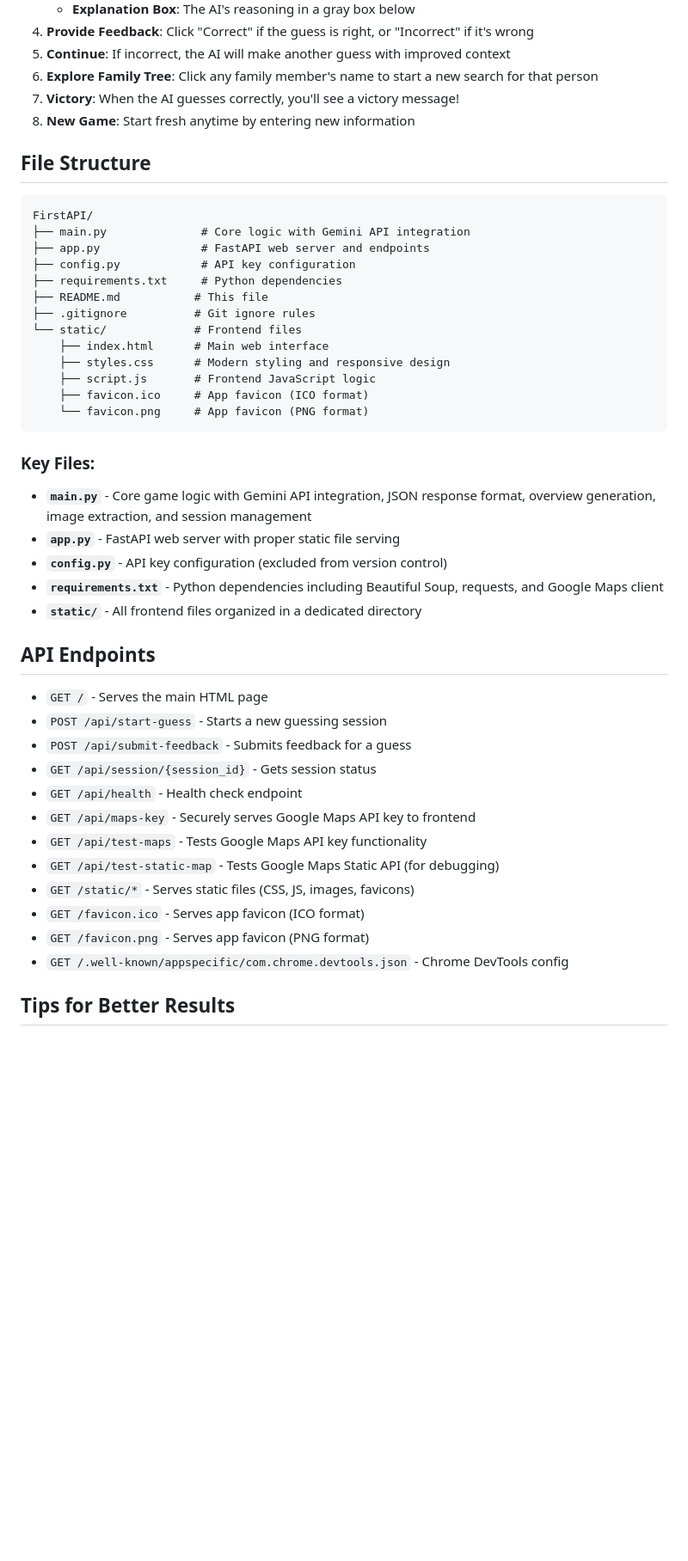
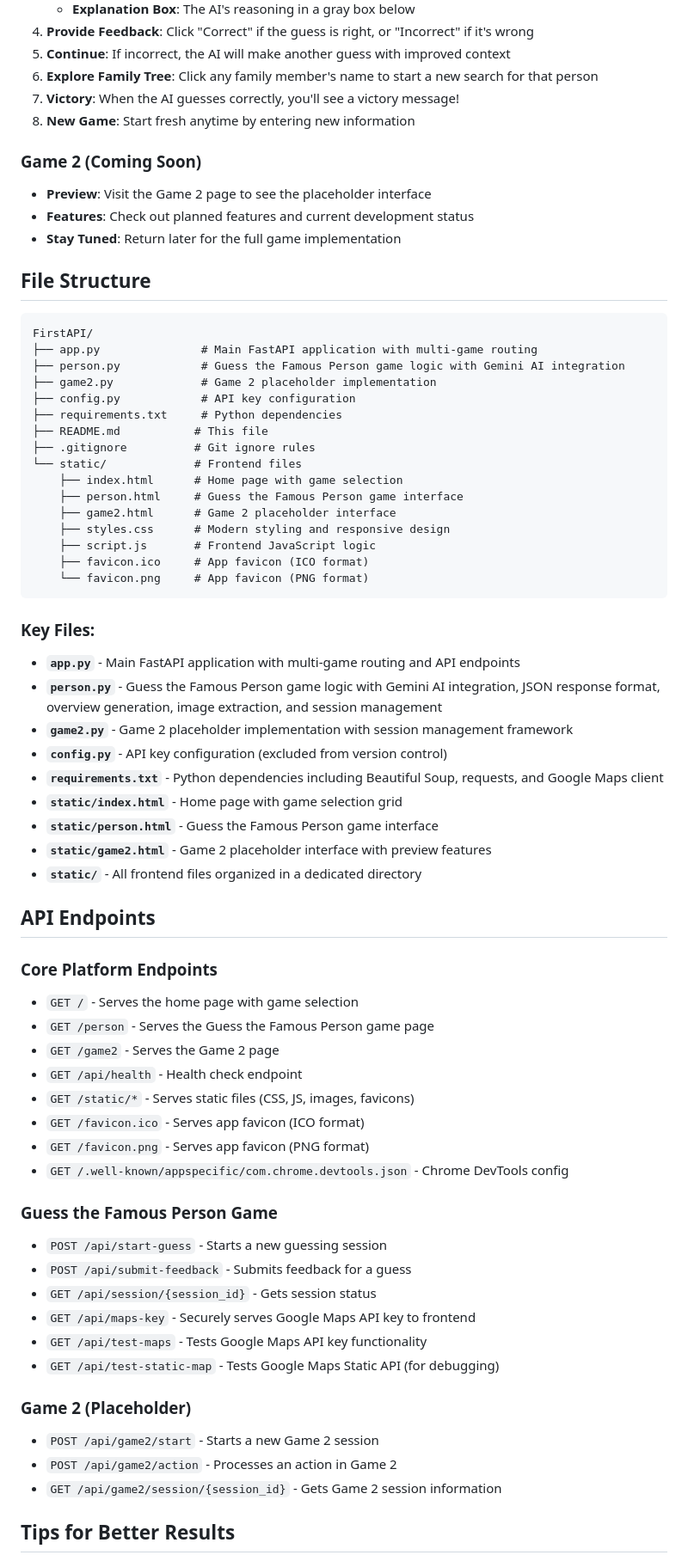
Before and after one commit to Shak2000/GuessingGames, a Markdown page: README.md, the part around one of its changes. Shown at 86% size. GitHub-like rendering; blank space fills up the shorter version.

````diff
--- a/README.md
+++ b/README.md
@@ -92,18 +109,26 @@ The application will be available at `http://localhost:8000`
 7. **Victory**: When the AI guesses correctly, you'll see a victory message!
 8. **New Game**: Start fresh anytime by entering new information
 
+### Game 2 (Coming Soon)
+- **Preview**: Visit the Game 2 page to see the placeholder interface
+- **Features**: Check out planned features and current development status
+- **Stay Tuned**: Return later for the full game implementation
+
 ## File Structure
 
 ```
 FirstAPI/
-├── main.py              # Core logic with Gemini API integration
-├── app.py               # FastAPI web server and endpoints
+├── app.py               # Main FastAPI application with multi-game routing
+├── person.py            # Guess the Famous Person game logic with Gemini AI integration
+├── game2.py             # Game 2 placeholder implementation
 ├── config.py            # API key configuration
 ├── requirements.txt     # Python dependencies
 ├── README.md           # This file
 ├── .gitignore          # Git ignore rules
 └── static/             # Frontend files
-    ├── index.html      # Main web interface
+    ├── index.html      # Home page with game selection
+    ├── person.html     # Guess the Famous Person game interface
+    ├── game2.html      # Game 2 placeholder interface
     ├── styles.css      # Modern styling and responsive design
     ├── script.js       # Frontend JavaScript logic
     ├── favicon.ico     # App favicon (ICO format)
@@ -111,26 +136,40 @@ FirstAPI/
 ```
 
 ### Key Files:
-- **`main.py`** - Core game logic with Gemini API integration, JSON response format, overview generation, image extraction, and session management
-- **`app.py`** - FastAPI web server with proper static file serving
+- **`app.py`** - Main FastAPI application with multi-game routing and API endpoints
+- **`person.py`** - Guess the Famous Person game logic with Gemini AI integration, JSON response format, overview generation, image extraction, and session management
+- **`game2.py`** - Game 2 placeholder implementation with session management framework
 - **`config.py`** - API key configuration (excluded from version control)
 - **`requirements.txt`** - Python dependencies including Beautiful Soup, requests, and Google Maps client
+- **`static/index.html`** - Home page with game selection grid
+- **`static/person.html`** - Guess the Famous Person game interface
+- **`static/game2.html`** - Game 2 placeholder interface with preview features
 - **`static/`** - All frontend files organized in a dedicated directory
 
 ## API Endpoints
 
-- `GET /` - Serves the main HTML page
-- `POST /api/start-guess` - Starts a new guessing session
-- `POST /api/submit-feedback` - Submits feedback for a guess
-- `GET /api/session/{session_id}` - Gets session status
+### Core Platform Endpoints
+- `GET /` - Serves the home page with game selection
+- `GET /person` - Serves the Guess the Famous Person game page
+- `GET /game2` - Serves the Game 2 page
 - `GET /api/health` - Health check endpoint
-- `GET /api/maps-key` - Securely serves Google Maps API key to frontend
-- `GET /api/test-maps` - Tests Google Maps API key functionality
-- `GET /api/test-static-map` - Tests Google Maps Static API (for debugging)
 - `GET /static/*` - Serves static files (CSS, JS, images, favicons)
 - `GET /favicon.ico` - Serves app favicon (ICO format)
 - `GET /favicon.png` - Serves app favicon (PNG format)
 - `GET /.well-known/appspecific/com.chrome.devtools.json` - Chrome DevTools config
+
+### Guess the Famous Person Game
+- `POST /api/start-guess` - Starts a new guessing session
+- `POST /api/submit-feedback` - Submits feedback for a guess
+- `GET /api/session/{session_id}` - Gets session status
+- `GET /api/maps-key` - Securely serves Google Maps API key to frontend
+- `GET /api/test-maps` - Tests Google Maps API key functionality
+- `GET /api/test-static-map` - Tests Google Maps Static API (for debugging)
+
+### Game 2 (Placeholder)
+- `POST /api/game2/start` - Starts a new Game 2 session
+- `POST /api/game2/action` - Processes an action in Game 2
+- `GET /api/game2/session/{session_id}` - Gets Game 2 session information
 
 ## Tips for Better Results
 
````
Also changed, not shown: other parts of README.md (+42 -6 lines).
